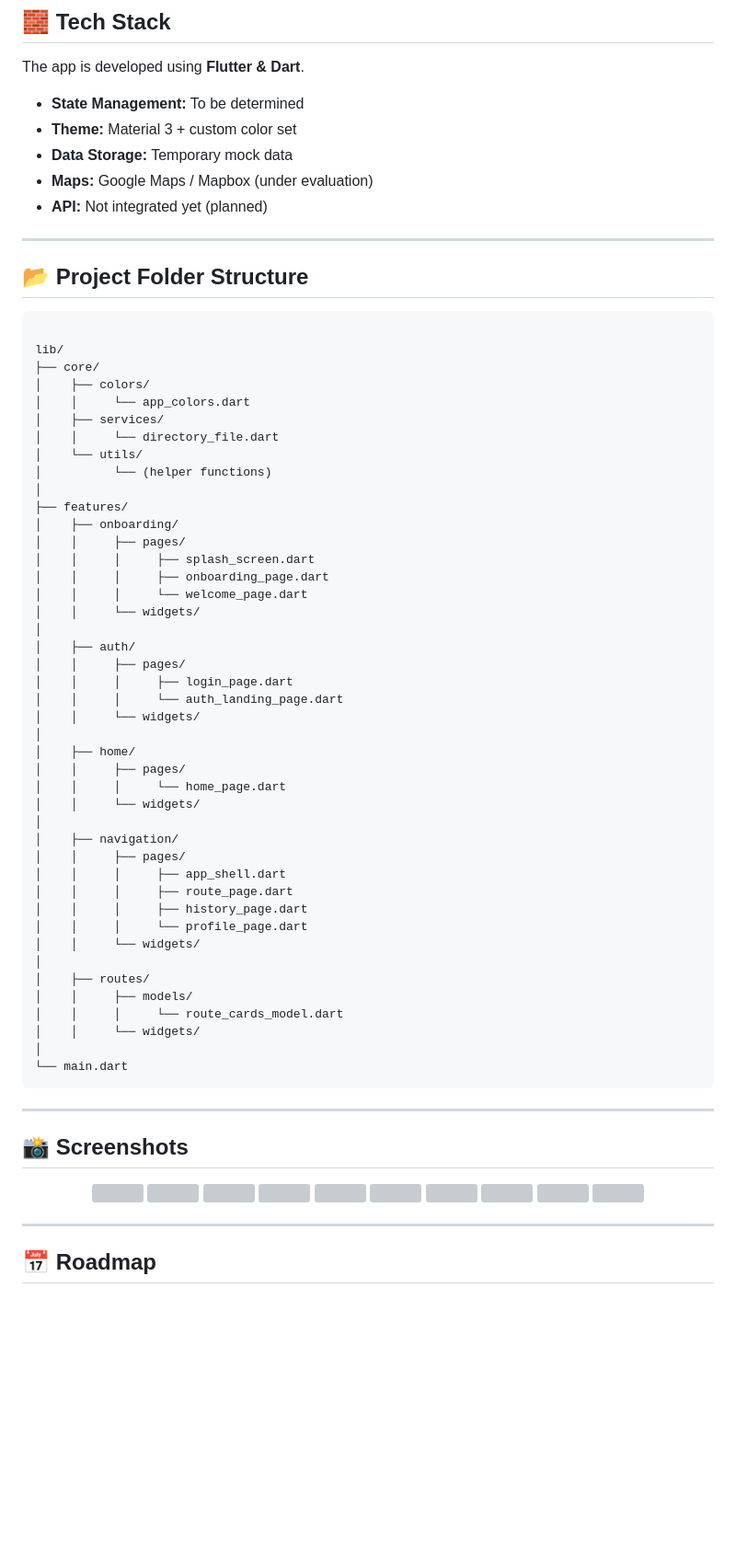
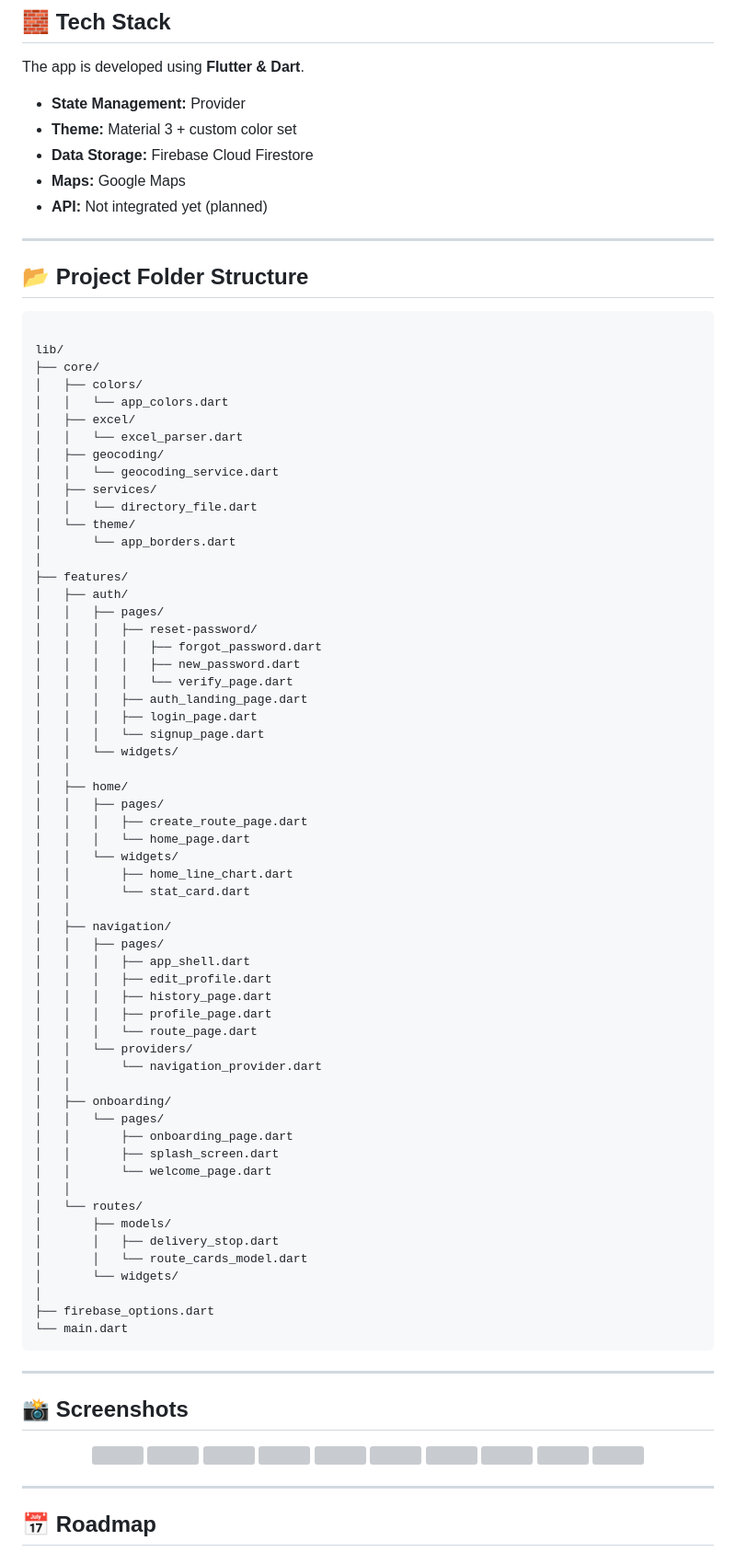
Before and after one commit to emirdmg/deli4route, a Markdown page: README.md, the part around one of its changes. Shown at 92% size. GitHub-like rendering; blank space fills up the shorter version; grey boxes are pictures that could not be loaded.

````diff
--- a/README.md
+++ b/README.md
@@ -29,10 +29,10 @@ The goal is to make delivery operations faster, more organized, and more efficie
 
 The app is developed using **Flutter & Dart**.
 
-- **State Management:** To be determined
+- **State Management:** Provider
 - **Theme:** Material 3 + custom color set
-- **Data Storage:** Temporary mock data
-- **Maps:** Google Maps / Mapbox (under evaluation)
+- **Data Storage:** Firebase Cloud Firestore
+- **Maps:** Google Maps
 - **API:** Not integrated yet (planned)
 
 ---
@@ -42,45 +42,60 @@ The app is developed using **Flutter & Dart**.
 
 lib/
 ├── core/
-│    ├── colors/
-│    │     └── app_colors.dart
-│    ├── services/
-│    │     └── directory_file.dart
-│    └── utils/
-│          └── (helper functions)
+│   ├── colors/
+│   │   └── app_colors.dart
+│   ├── excel/
+│   │   └── excel_parser.dart
+│   ├── geocoding/
+│   │   └── geocoding_service.dart
+│   ├── services/
+│   │   └── directory_file.dart
+│   └── theme/
+│       └── app_borders.dart
 │
 ├── features/
-│    ├── onboarding/
-│    │     ├── pages/
-│    │     │     ├── splash_screen.dart
-│    │     │     ├── onboarding_page.dart
-│    │     │     └── welcome_page.dart
-│    │     └── widgets/
+│   ├── auth/
+│   │   ├── pages/
+│   │   │   ├── reset-password/
+│   │   │   │   ├── forgot_password.dart
+│   │   │   │   ├── new_password.dart
+│   │   │   │   └── verify_page.dart
+│   │   │   ├── auth_landing_page.dart
+│   │   │   ├── login_page.dart
+│   │   │   └── signup_page.dart
+│   │   └── widgets/
+│   │
+│   ├── home/
+│   │   ├── pages/
+│   │   │   ├── create_route_page.dart
+│   │   │   └── home_page.dart
+│   │   └── widgets/
+│   │       ├── home_line_chart.dart
+│   │       └── stat_card.dart
+│   │
+│   ├── navigation/
+│   │   ├── pages/
+│   │   │   ├── app_shell.dart
+│   │   │   ├── edit_profile.dart
+│   │   │   ├── history_page.dart
+│   │   │   ├── profile_page.dart
+│   │   │   └── route_page.dart
+│   │   └── providers/
+│   │       └── navigation_provider.dart
+│   │
+│   ├── onboarding/
+│   │   └── pages/
+│   │       ├── onboarding_page.dart
+│   │       ├── splash_screen.dart
+│   │       └── welcome_page.dart
+│   │
+│   └── routes/
+│       ├── models/
+│       │   ├── delivery_stop.dart
+│       │   └── route_cards_model.dart
+│       └── widgets/
 │
-│    ├── auth/
-│    │     ├── pages/
-│    │     │     ├── login_page.dart
-│    │     │     └── auth_landing_page.dart
-│    │     └── widgets/
-│
-│    ├── home/
-│    │     ├── pages/
-│    │     │     └── home_page.dart
-│    │     └── widgets/
-│
-│    ├── navigation/
-│    │     ├── pages/
-│    │     │     ├── app_shell.dart
-│    │     │     ├── route_page.dart
-│    │     │     ├── history_page.dart
-│    │     │     └── profile_page.dart
-│    │     └── widgets/
-│
-│    ├── routes/
-│    │     ├── models/
-│    │     │     └── route_cards_model.dart
-│    │     └── widgets/
-│
+├── firebase_options.dart
 └── main.dart
 ```
 
````
Also changed, not shown: other parts of README.md (+13 -12 lines).
